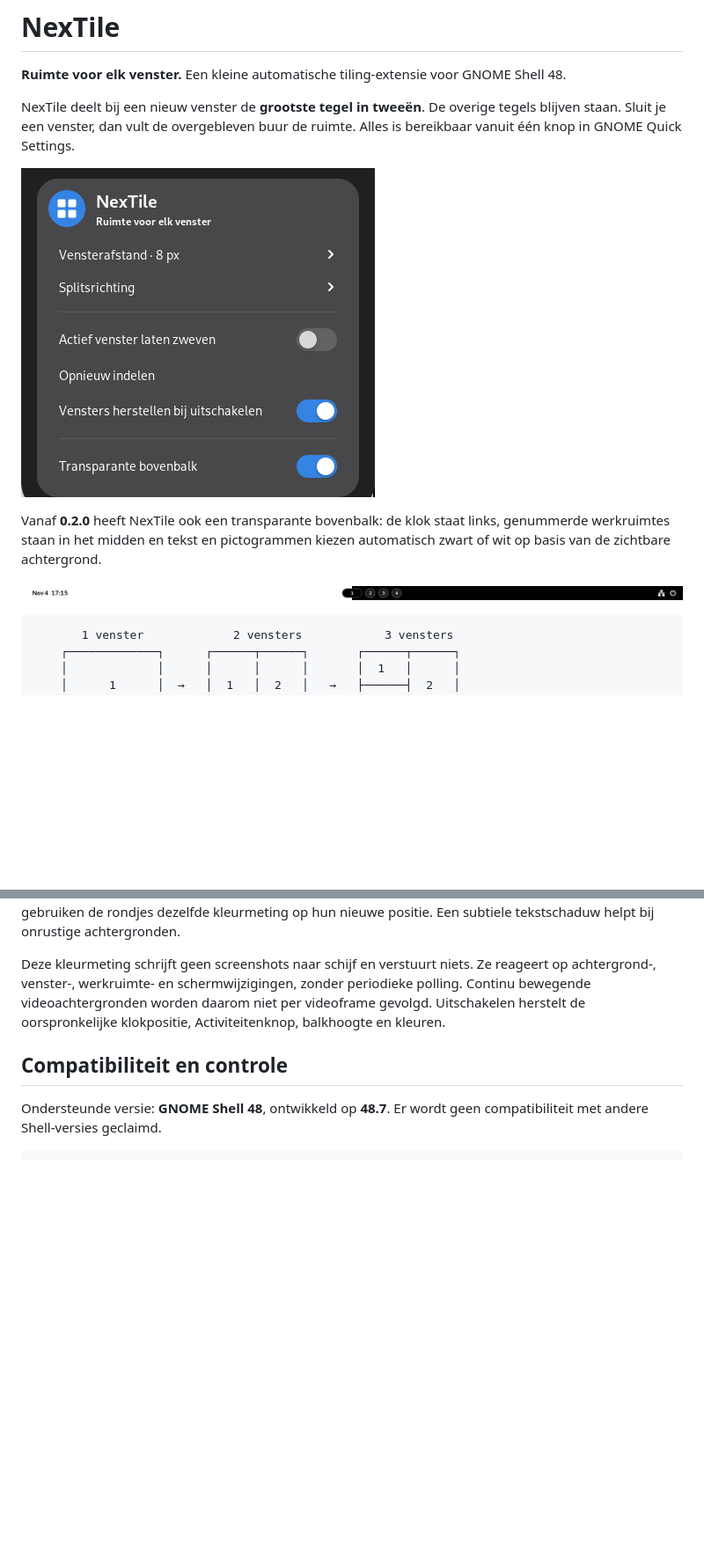
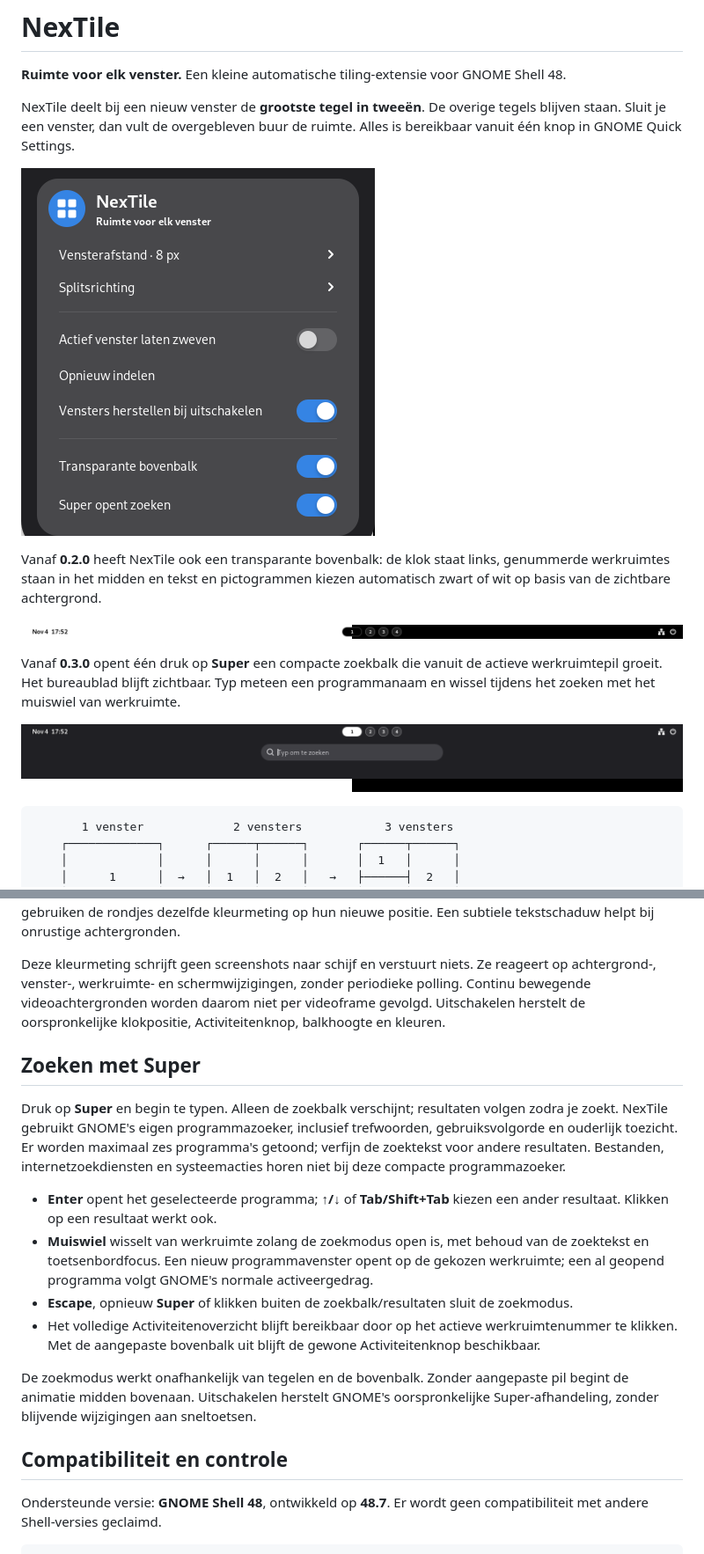
Before and after one commit to erikleblansch/NexTile, a Markdown page: README.md, 2 parts joined by grey strips. Shown at 88% size. Drawn GitHub-style; pictures changed too: docs/quick-settings.png, docs/search.png (added), docs/topbar.png; blank space fills up the shorter version.

Commit message:
Add compact Super-key application search with workspace scrolling

````diff
--- a/README.md
+++ b/README.md
@@ -9,6 +9,10 @@ NexTile deelt bij een nieuw venster de **grootste tegel in tweeën**. De overige
 Vanaf **0.2.0** heeft NexTile ook een transparante bovenbalk: de klok staat links, genummerde werkruimtes staan in het midden en tekst en pictogrammen kiezen automatisch zwart of wit op basis van de zichtbare achtergrond.
 
 ![Transparante bovenbalk met de klok links en genummerde werkruimtes in het midden, op een lichte en donkere testachtergrond](docs/topbar.png)
+
+Vanaf **0.3.0** opent één druk op **Super** een compacte zoekbalk die vanuit de actieve werkruimtepil groeit. Het bureaublad blijft zichtbaar. Typ meteen een programmanaam en wissel tijdens het zoeken met het muiswiel van werkruimte.
+
+![Compact zoeken vanuit de actieve werkruimtepil](docs/search.png)
 
 ```text
        1 venster             2 vensters            3 vensters
@@ -65,6 +70,17 @@ Het aantal knoppen volgt GNOME, ook bij dynamisch toegevoegde of verwijderde wer
 De tekstkleur wordt per balkonderdeel en werkruimteknop gekozen. Daarvoor leest NexTile bij veranderingen twee pixelrijen aan de bovenrand van de transparante balk in het geheugen. De relatieve helderheid bepaalt zwart of wit; een kleine omschakelmarge voorkomt knipperen. Tijdens het schuiven gebruiken de rondjes dezelfde kleurmeting op hun nieuwe positie. Een subtiele tekstschaduw helpt bij onrustige achtergronden.
 
 Deze kleurmeting schrijft geen screenshots naar schijf en verstuurt niets. Ze reageert op achtergrond-, venster-, werkruimte- en schermwijzigingen, zonder periodieke polling. Continu bewegende videoachtergronden worden daarom niet per videoframe gevolgd. Uitschakelen herstelt de oorspronkelijke klokpositie, Activiteitenknop, balkhoogte en kleuren.
+
+## Zoeken met Super
+
+Druk op **Super** en begin te typen. Alleen de zoekbalk verschijnt; resultaten volgen zodra je zoekt. NexTile gebruikt GNOME's eigen programmazoeker, inclusief trefwoorden, gebruiksvolgorde en ouderlijk toezicht. Er worden maximaal zes programma's getoond; verfijn de zoektekst voor andere resultaten. Bestanden, internetzoekdiensten en systeemacties horen niet bij deze compacte programmazoeker.
+
+- **Enter** opent het geselecteerde programma; **↑/↓** of **Tab/Shift+Tab** kiezen een ander resultaat. Klikken op een resultaat werkt ook.
+- **Muiswiel** wisselt van werkruimte zolang de zoekmodus open is, met behoud van de zoektekst en toetsenbordfocus. Een nieuw programmavenster opent op de gekozen werkruimte; een al geopend programma volgt GNOME's normale activeergedrag.
+- **Escape**, opnieuw **Super** of klikken buiten de zoekbalk/resultaten sluit de zoekmodus.
+- Het volledige Activiteitenoverzicht blijft bereikbaar door op het actieve werkruimtenummer te klikken. Met de aangepaste bovenbalk uit blijft de gewone Activiteitenknop beschikbaar.
+
+De zoekmodus werkt onafhankelijk van tegelen en de bovenbalk. Zonder aangepaste pil begint de animatie midden bovenaan. Uitschakelen herstelt GNOME's oorspronkelijke Super-afhandeling, zonder blijvende wijzigingen aan sneltoetsen.
 
 ## Compatibiliteit en controle
 
````
Also changed, not shown: other parts of README.md (+2 -0 lines), docs/VALIDATION.md (+11 -7 lines), 11 other files.
